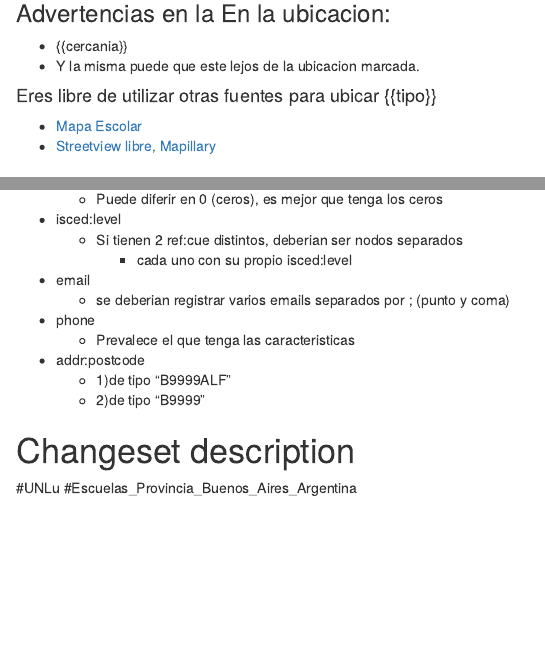
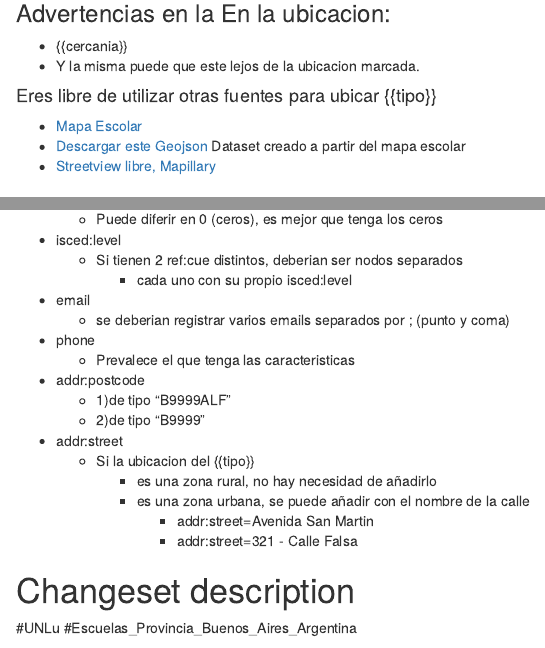
Before and after one commit to Juanchumu/EscuelasMapRoulette, an R Markdown document (Escuelas_script.Rmd): the page in a window 1100 px wide, from 10220 px down, and a second part further down, joined at a grey line. Rendered offline with R 4.5, knitr and Pandoc, with nearby package versions; some code elsewhere in the file could not run offline.

Commit message:
mejora de instrucciones

```diff
--- a/Escuelas_script.Rmd
+++ b/Escuelas_script.Rmd
@@ -469,6 +469,7 @@ las escuelas estan ubicadas en datos oficiales pero no en OSM
 
 #### Eres libre de utilizar otras fuentes para ubicar {{tipo}}
 * [Mapa Escolar](https://mapaescolar.abc.gob.ar/mapaescolar/)
+* [Descargar este Geojson](https://github.com/Juanchumu/EscuelasMapRoulette/blob/main/josm_UEL_salida_final.geojson) Dataset creado a partir del mapa escolar
 * [Streetview libre, Mapillary](https://www.mapillary.com/app/?lat=-36.3957790932024&lng=-60.04457047804601&z=6.036606552140104)
 
 
@@ -531,6 +532,12 @@ las escuelas estan ubicadas en datos oficiales pero no en OSM
 * addr:postcode
   * 1)de tipo "B9999ALF"
   * 2)de tipo "B9999"
+* addr:street
+  * Si la ubicacion del {{tipo}}
+    * es una zona rural, no hay necesidad de añadirlo
+    * es una zona urbana, se puede añadir con el nombre de la calle
+      * addr:street=Avenida San Martin
+      * addr:street=321 - Calle Falsa
 
 
 # Changeset description
```
